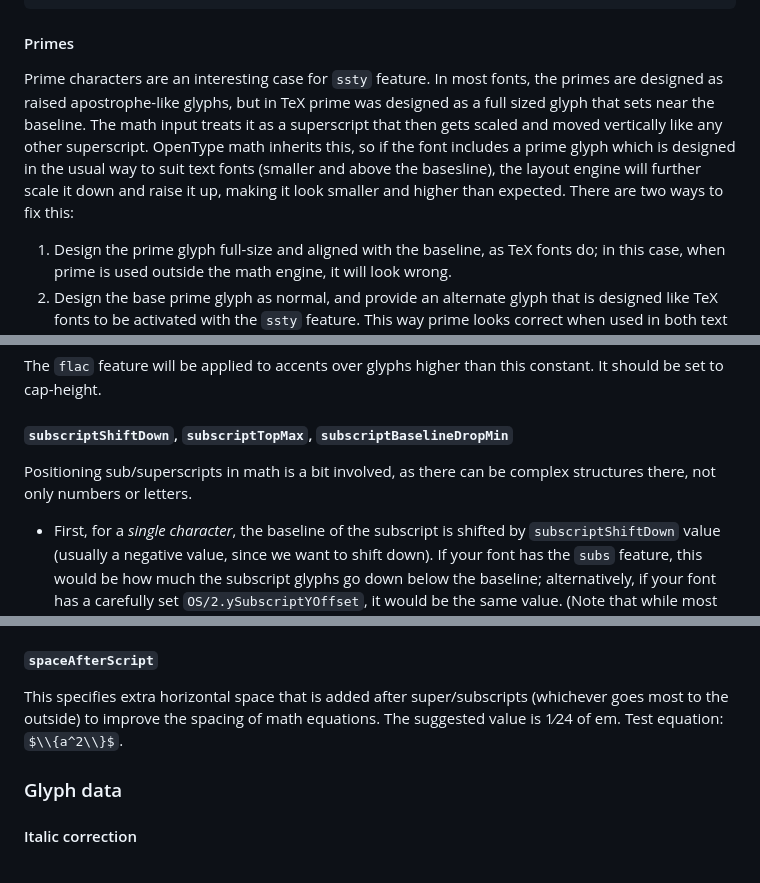
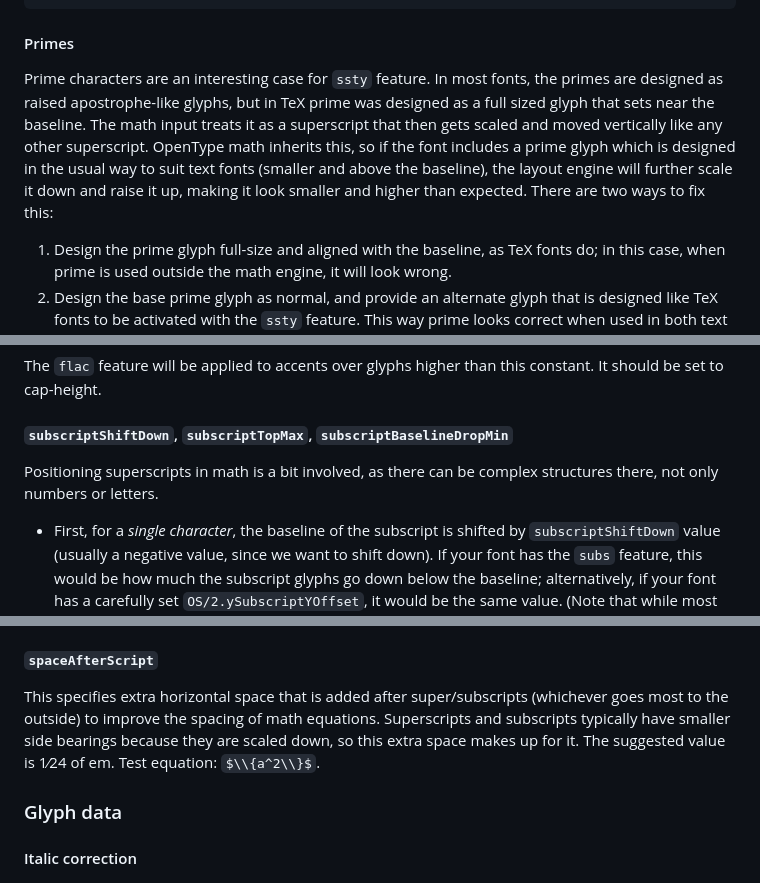
Before and after one commit to notofonts/math, a Markdown page: documentation/building-math-fonts/index.md, 3 parts joined by grey strips. Drawn GitHub-style; some formulas as TeX source.

````diff
--- a/documentation/building-math-fonts/index.md
+++ b/documentation/building-math-fonts/index.md
@@ -82,7 +82,7 @@ sub b from [b.ssty b.ssty];
 ```
 
 #### Primes
-Prime characters are an interesting case for `ssty` feature. In most fonts, the primes are designed as raised apostrophe-like glyphs, but in TeX prime was designed as a full sized glyph that sets near the baseline. The math input treats it as a superscript that then gets scaled and moved vertically like any other superscript. OpenType math inherits this, so if the font includes a prime glyph which is designed in the usual way to suit text fonts (smaller and above the basesline), the layout engine will further scale it down and raise it up, making it look smaller and higher than expected. There are two ways to fix this:
+Prime characters are an interesting case for `ssty` feature. In most fonts, the primes are designed as raised apostrophe-like glyphs, but in TeX prime was designed as a full sized glyph that sets near the baseline. The math input treats it as a superscript that then gets scaled and moved vertically like any other superscript. OpenType math inherits this, so if the font includes a prime glyph which is designed in the usual way to suit text fonts (smaller and above the baseline), the layout engine will further scale it down and raise it up, making it look smaller and higher than expected. There are two ways to fix this:
 1. Design the prime glyph full-size and aligned with the baseline, as TeX fonts do; in this case, when prime is used outside the math engine, it will look wrong.
 2. Design the base prime glyph as normal, and provide an alternate glyph that is designed like TeX fonts to be activated with the `ssty` feature. This way prime looks correct when used in both text and math modes.
 
@@ -147,7 +147,7 @@ As discussed above, the math layout engine does not use the `GPOS` table for pos
 The `flac` feature will be applied to accents over glyphs higher than this constant. It should be set to cap-height.
 
 #### `subscriptShiftDown`, `subscriptTopMax`, `subscriptBaselineDropMin`
-Positioning sub/superscripts in math is a bit involved, as there can be complex structures there, not only numbers or letters.
+Positioning superscripts in math is a bit involved, as there can be complex structures there, not only numbers or letters.
 
 * First, for a *single character*, the baseline of the subscript is shifted by `subscriptShiftDown` value (usually a negative value, since we want to shift down). If your font has the `subs` feature, this would be how much the subscript glyphs go down below the baseline; alternatively, if your font has a carefully set `OS/2.ySubscriptYOffset`, it would be the same value. (Note that while most font editors autogenerate `OS/2.ySubscriptYOffset` when not explicitly set, the autogenerated value may or may not be sensible, so test it and use your judgment!) Test equation: $a_a$.
 * However, if the subscript is *not* a single character, the above constant is not used. Instead, the subscript baseline is shifted below the bottom of the base by `subscriptBaselineDropMin`. Test equation: $a_{abc}$.
@@ -168,7 +168,7 @@ This constant specifies the minimum gap between the bottom of the superscript bo
 When both superscript and subscript are applied to the same base, this constant defines how much the superscript can be pushed up before the subscript gets to be pushed down, to maintain `subSuperscriptGapMin` distance between them. This is the max point that the bottom of the superscript bounding box can reach. The suggested value for this constant is 4⁄5 of the x-height. Test equation: $a^a \\ a^a_a \\ a^g_L \\ a^g \\ a_L$.
 
 #### `spaceAfterScript`
-This specifies extra horizontal space that is added after super/subscripts (whichever goes most to the outside) to improve the spacing of math equations. The suggested value is 1⁄24 of em. Test equation: $\\{a^2\\}$.
+This specifies extra horizontal space that is added after super/subscripts (whichever goes most to the outside) to improve the spacing of math equations. Superscripts and subscripts typically have smaller side bearings because they are scaled down, so this extra space makes up for it. The suggested value is 1⁄24 of em. Test equation: $\\{a^2\\}$.
 
 ### Glyph data
 
````
Also changed, not shown: other parts of documentation/building-math-fonts/index.md (+2 -2 lines).
